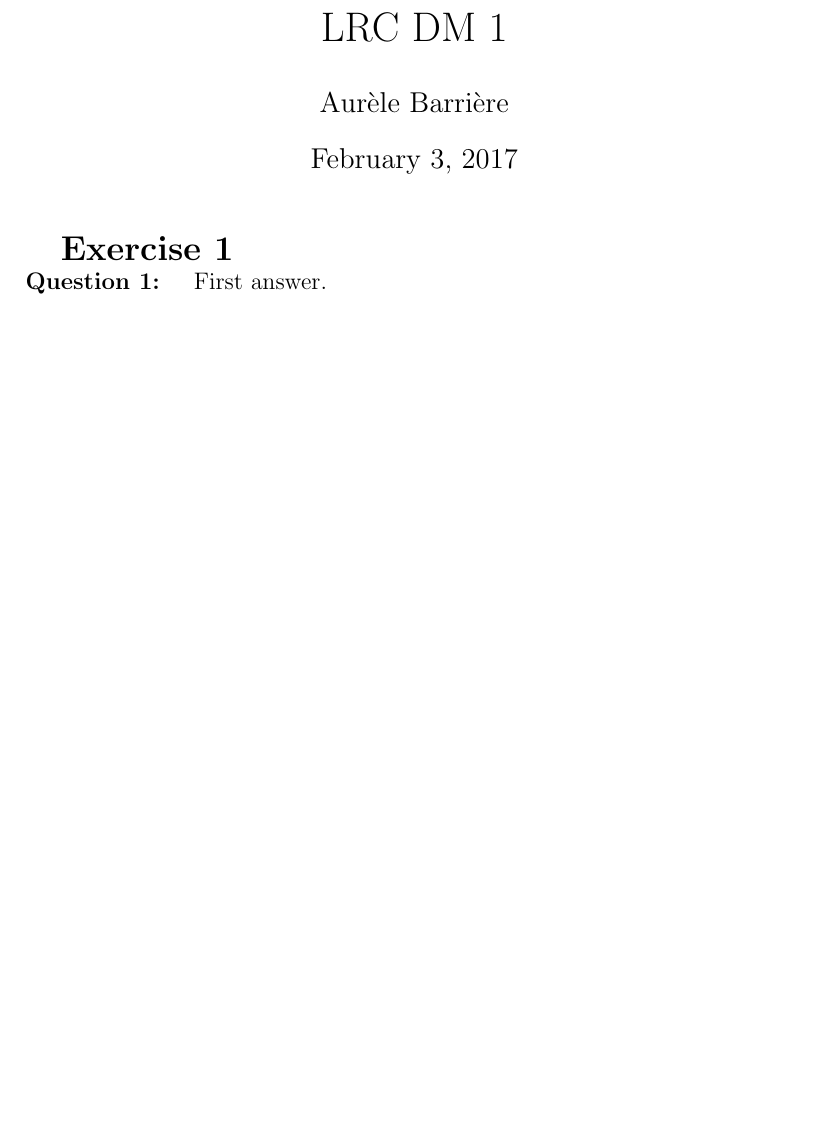
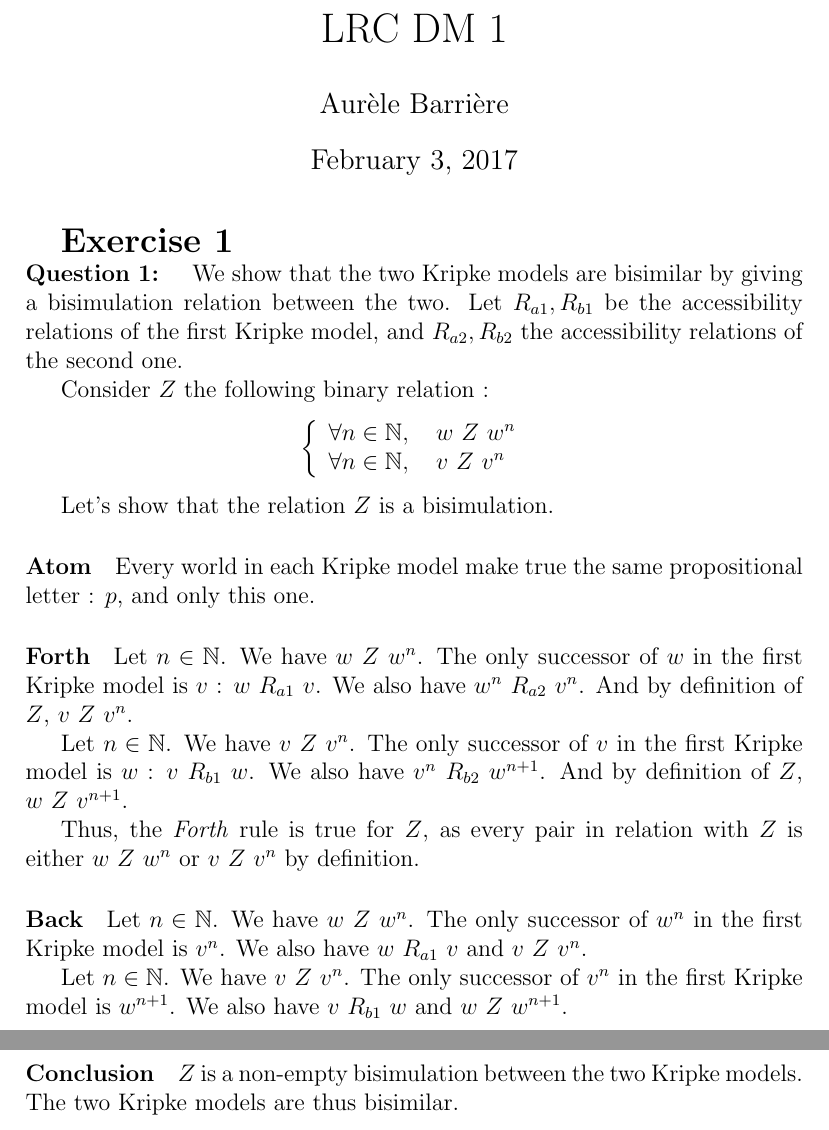
Before and after one commit to Aurele-Barriere/LRC_DM1, a LaTeX document (dm1.tex): part of the page before the commit and two parts of pages 1 and 2 of 2 after it, the two joined at a grey line, cut so that both start at the same text, the shorter picture padded with empty space. Compiled offline with pdfLaTeX.

Commit message:
first question

```diff
--- a/dm1.tex
+++ b/dm1.tex
@@ -1,6 +1,10 @@
 \documentclass[12pt]{article}
 
 \usepackage{tikz}
+\usepackage{amsmath,amsfonts,amssymb}
+\usepackage{graphicx}
+\usepackage{hyperref}
+\usepackage{listings}
 
 \author{Aur\`ele Barri\`ere}
 \title{LRC DM 1}
@@ -14,7 +18,31 @@
 \maketitle
 
 \exercise{1}
-\question{1} First answer.
+\question{1}
+We show that the two Kripke models are bisimilar by giving a bisimulation relation between the two.
+Let $R_{a1}, R_{b1}$ be the accessibility relations of the first Kripke model, and $R_{a2}, R_{b2}$ the accessibility relations of the second one.
 
+Consider $Z$ the following binary relation :
+$$\left\{
+\begin{array}{l}
+\forall n\in\mathbb{N},\quad w\ Z\ w^n \\
+\forall n\in\mathbb{N},\quad v\ Z\ v^n
+\end{array}
+\right.$$
+
+Let's show that the relation $Z$ is a bisimulation.
+\paragraph{Atom} Every world in each Kripke model make true the same propositional letter  : $p$, and only this one.
+
+\paragraph{Forth} Let $n\in\mathbb{N}$. We have $w\ Z\ w^n$. The only successor of $w$ in the first Kripke model is $v$ : $w\ R_{a1}\ v$. We also have $w^n\ R_{a2}\ v^n$. And by definition of $Z$, $v\ Z\ v^n$.
+
+Let $n\in\mathbb{N}$. We have $v\ Z\ v^n$. The only successor of $v$ in the first Kripke model is $w$ : $v\ R_{b1}\ w$. We also have $v^n\ R_{b2}\ w^{n+1}$. And by definition of $Z$, $w\ Z\ v^{n+1}$.
+
+Thus, the \textit{Forth} rule is true for $Z$, as every pair in relation with $Z$ is either $w\ Z\ w^n$ or $v\ Z\ v^n$ by definition.
+
+\paragraph{Back} Let $n\in\mathbb{N}$. We have $w\ Z\ w^n$. The only successor of $w^n$ in the first Kripke model is $v^n$. We also have $w\ R_{a1}\ v$ and $v\ Z\ v^n$.
+
+ Let $n\in\mathbb{N}$. We have $v\ Z\ v^n$. The only successor of $v^n$ in the first Kripke model is $w^{n+1}$. We also have $v\ R_{b1}\ w$ and $w\ Z\ w^{n+1}$.
+
+\paragraph{Conclusion} $Z$ is a non-empty bisimulation between the two Kripke models. The two Kripke models are thus bisimilar.
 
 \end{document}
```
